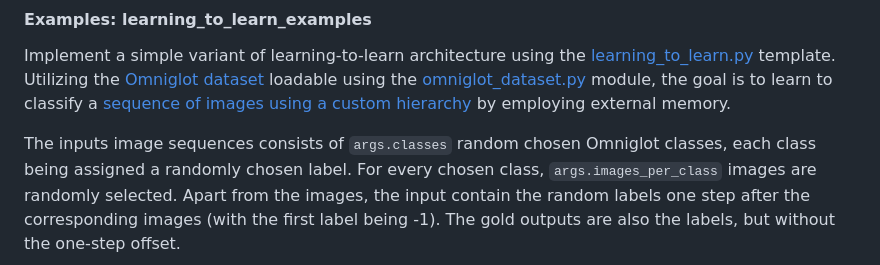
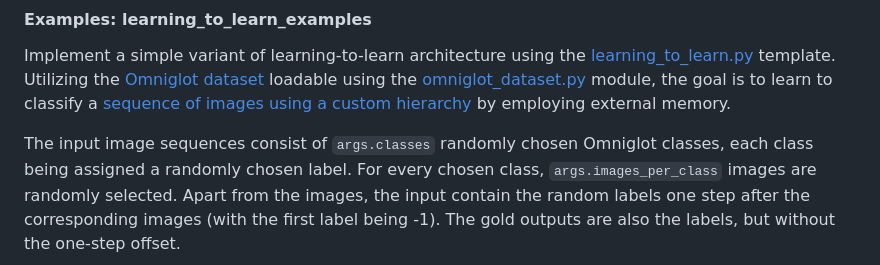
Before and after one commit to ufal/npfl114, a Markdown page: tasks/learning_to_learn.md, the part around the change. Rendered like a GitHub page.

```diff
--- a/tasks/learning_to_learn.md
+++ b/tasks/learning_to_learn.md
@@ -12,7 +12,7 @@ module, the goal is to learn to classify a
 [sequence of images using a custom hierarchy](https://ufal.mff.cuni.cz/~straka/courses/npfl114/2223/demos/learning_to_learn_demo.html)
 by employing external memory.
 
-The inputs image sequences consists of `args.classes` random chosen Omniglot
+The input image sequences consist of `args.classes` randomly chosen Omniglot
 classes, each class being assigned a randomly chosen label. For every chosen
 class, `args.images_per_class` images are randomly selected. Apart from the
 images, the input contain the random labels one step after the corresponding
```
